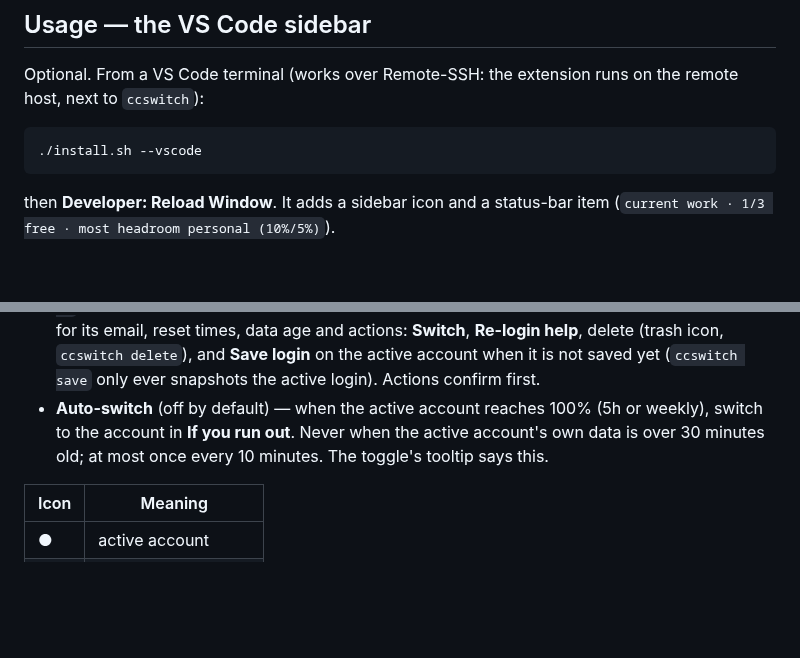
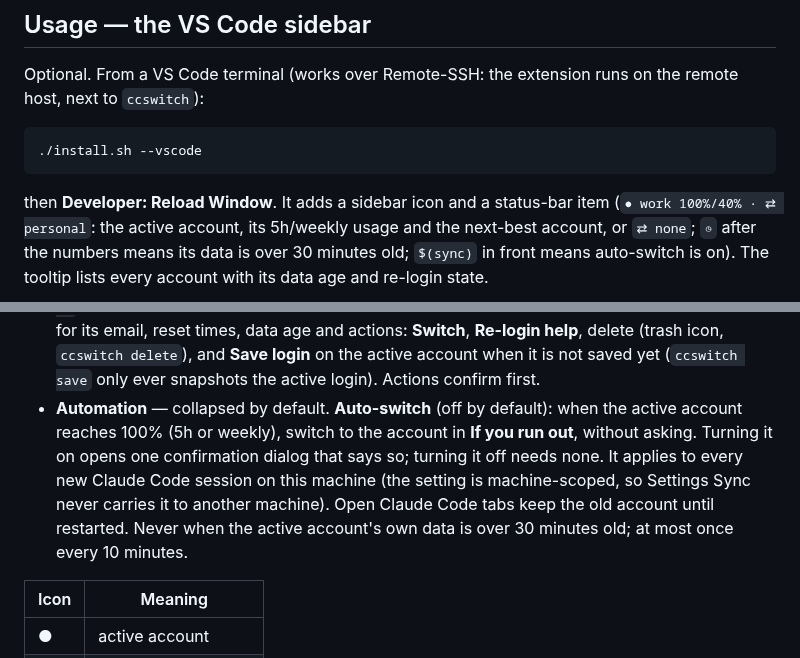
Before and after one commit to sytang9/cc-usage-bar, a Markdown page: README.md, 2 parts joined by grey strips. Drawn GitHub-style; blank space fills up the shorter version.

````diff
--- a/README.md
+++ b/README.md
@@ -293,6 +293,9 @@ on the remote host, next to `ccswitch`):
 ```
 
 then **Developer: Reload Window**. It adds a sidebar icon and a status-bar item
-(`current work · 1/3 free · most headroom personal (10%/5%)`).
+(`● work 100%/40% · ⇄ personal`: the active account, its 5h/weekly usage and the
+next-best account, or `⇄ none`; `◷` after the numbers means its data is over 30
+minutes old; `$(sync)` in front means auto-switch is on). The tooltip lists every
+account with its data age and re-login state.
 
 <p>
@@ -320,10 +323,14 @@ bottom:
   actions: **Switch**, **Re-login help**, delete (trash icon, `ccswitch
   delete`), and **Save login** on the active account when it is not saved yet
   (`ccswitch save` only ever snapshots the active login). Actions confirm first.
-- **Auto-switch** (off by default) — when the active account reaches 100% (5h
-  or weekly), switch to the account in **If you run out**. Never when the
-  active account's own data is over 30 minutes old; at most once every 10
-  minutes. The toggle's tooltip says this.
+- **Automation** — collapsed by default. **Auto-switch** (off by default): when
+  the active account reaches 100% (5h or weekly), switch to the account in **If
+  you run out**, without asking. Turning it on opens one confirmation dialog that
+  says so; turning it off needs none. It applies to every new Claude Code session
+  on this machine (the setting is machine-scoped, so Settings Sync never carries
+  it to another machine). Open Claude Code tabs keep the old account until
+  restarted. Never when the active account's own data is over 30 minutes old; at
+  most once every 10 minutes.
 
 | Icon | Meaning |
 |------|---------|
````
Also changed, not shown: other parts of README.md (+1 -1 lines), vscode/screenshot-dark.png, vscode/screenshot-light.png, 6 other files.
